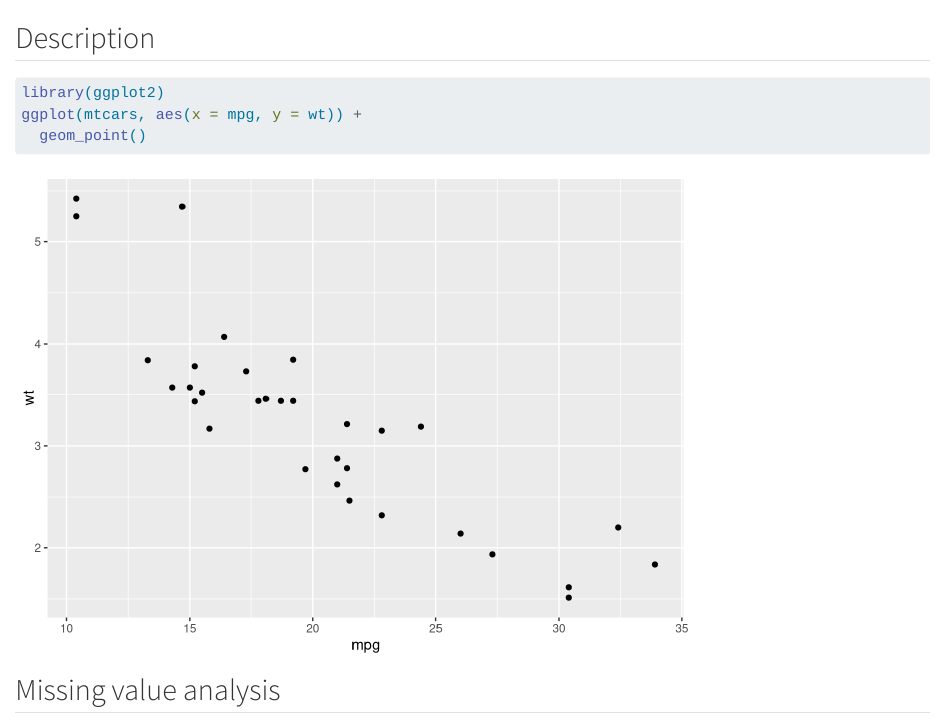
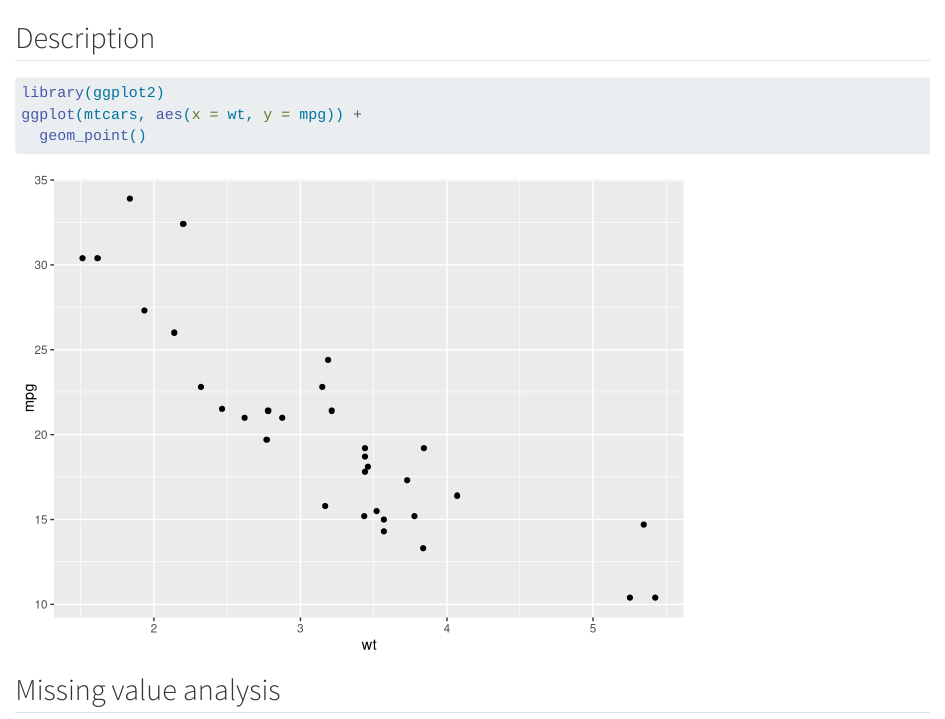
Before and after one commit to yichaowanggg/demo-pancake, a Quarto document (data.qmd): the page in a window 1100 px wide, from 60 px down. Rendered offline with R 4.5, knitr and Pandoc in place of Quarto, with nearby package versions.

Commit message:
change x and y

````diff
--- a/data.qmd
+++ b/data.qmd
@@ -3,7 +3,7 @@
 ## Description
 ```{r}
 library(ggplot2)
-ggplot(mtcars, aes(x = mpg, y = wt)) +
+ggplot(mtcars, aes(x = wt, y = mpg)) +
   geom_point()
 ```
 
````
